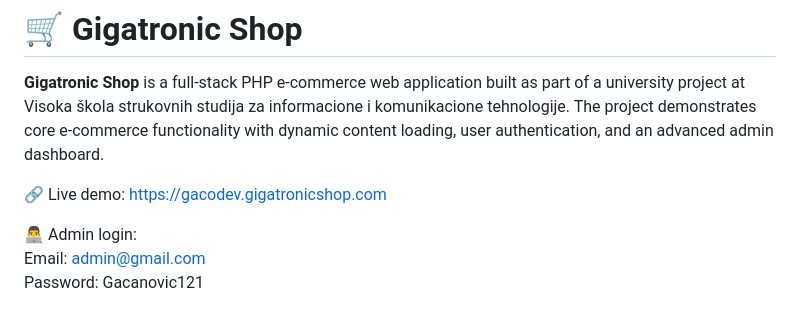
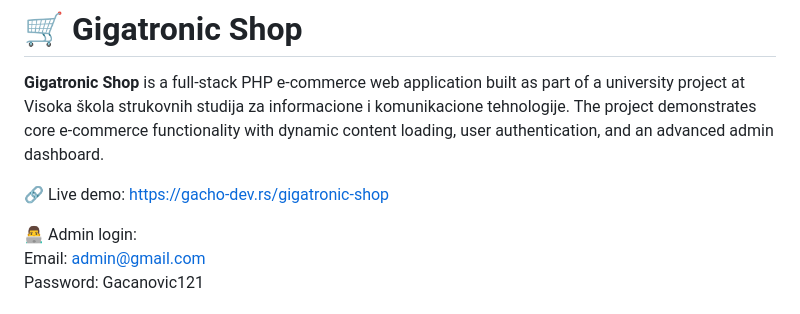
Before and after one commit to MarkoG111/gigatronic_shop, a Markdown page: README.md, the part around the change. GitHub-like rendering.

```diff
--- a/README.md
+++ b/README.md
@@ -3,7 +3,7 @@
 **Gigatronic Shop** is a full-stack PHP e-commerce web application built as part of a university project at Visoka škola strukovnih studija za informacione i komunikacione tehnologije.
 The project demonstrates core e-commerce functionality with dynamic content loading, user authentication, and an advanced admin dashboard.
 
-🔗 Live demo: https://gacodev.gigatronicshop.com
+🔗 Live demo: https://gacho-dev.rs/gigatronic-shop
 
 👨‍💻 Admin login: <br/>
 Email: admin@gmail.com <br/>
```
